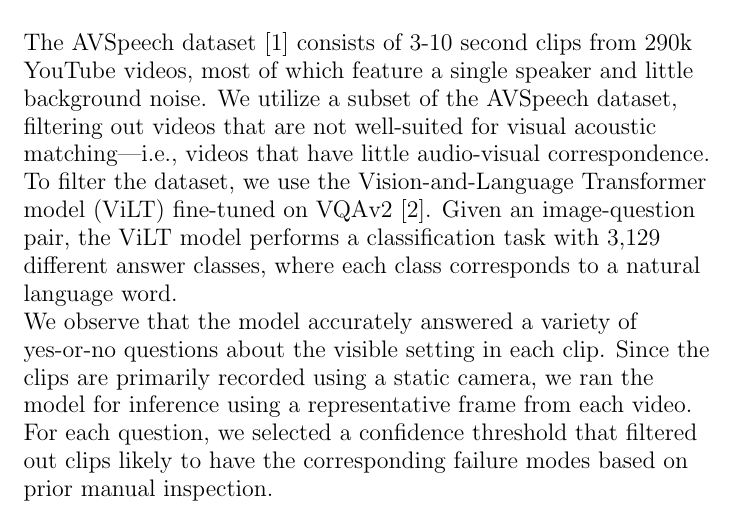
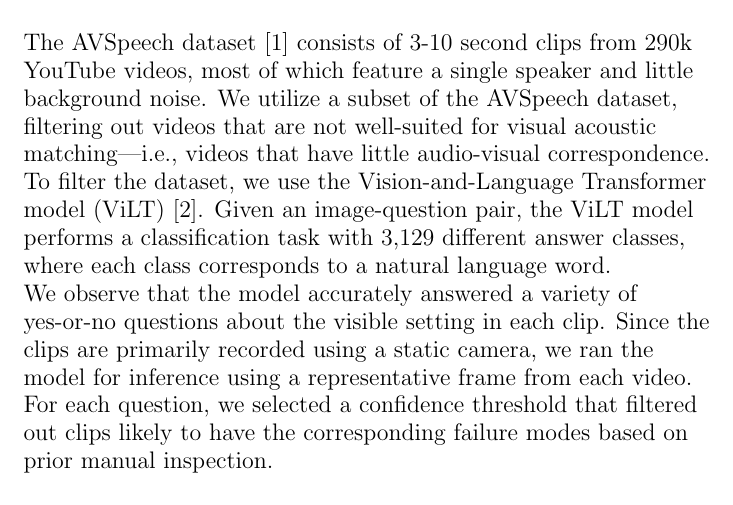
Before and after one commit to arjunrs1/AVSpeech-Filtering, a LaTeX document (AVSpeech_filtering.tex): part of page 1 of 3, cut so that both start at the same text. Compiled offline with pdfLaTeX.

Commit message:
Deleted unnecessary phrase

```diff
--- a/AVSpeech_filtering.tex
+++ b/AVSpeech_filtering.tex
@@ -11,7 +11,7 @@
 
 \begin{flushleft}
     \large
-    The AVSpeech dataset \cite{DBLP:journals/corr/abs-1804-03619} consists of 3-10 second clips from 290k YouTube videos, most of which feature a single speaker and little background noise. We utilize a subset of the AVSpeech dataset, filtering out videos that are not well-suited for visual acoustic matching—i.e., videos that have little audio-visual correspondence. To filter the dataset, we use the Vision-and-Language Transformer model (ViLT) fine-tuned on VQAv2 \cite{kim2021vilt}. Given an image-question pair, the ViLT model performs a classification task with 3,129 different answer classes, where each class corresponds to a natural language word. \\
+    The AVSpeech dataset \cite{DBLP:journals/corr/abs-1804-03619} consists of 3-10 second clips from 290k YouTube videos, most of which feature a single speaker and little background noise. We utilize a subset of the AVSpeech dataset, filtering out videos that are not well-suited for visual acoustic matching—i.e., videos that have little audio-visual correspondence. To filter the dataset, we use the Vision-and-Language Transformer model (ViLT) \cite{kim2021vilt}. Given an image-question pair, the ViLT model performs a classification task with 3,129 different answer classes, where each class corresponds to a natural language word. \\
     We observe that the model accurately answered a variety of yes-or-no questions about the visible setting in each clip. Since the clips are primarily recorded using a static camera, we ran the model for inference using a representative frame from each video. For each question, we selected a confidence threshold that filtered out clips likely to have the corresponding failure modes based on prior manual inspection. \\
     Videos deemed to have low audio-visual correspondence (e.g., images where the speaker is using a microphone, images with a virtual background) were removed from the training set. The initial set of 123,841 video clips is reduced by 38\%, resulting in 76,473 video clips with high audio-visual correspondence that were used for training. See Supp. for the specific questions and confidence thresholds used.
 \end{flushleft}
```
